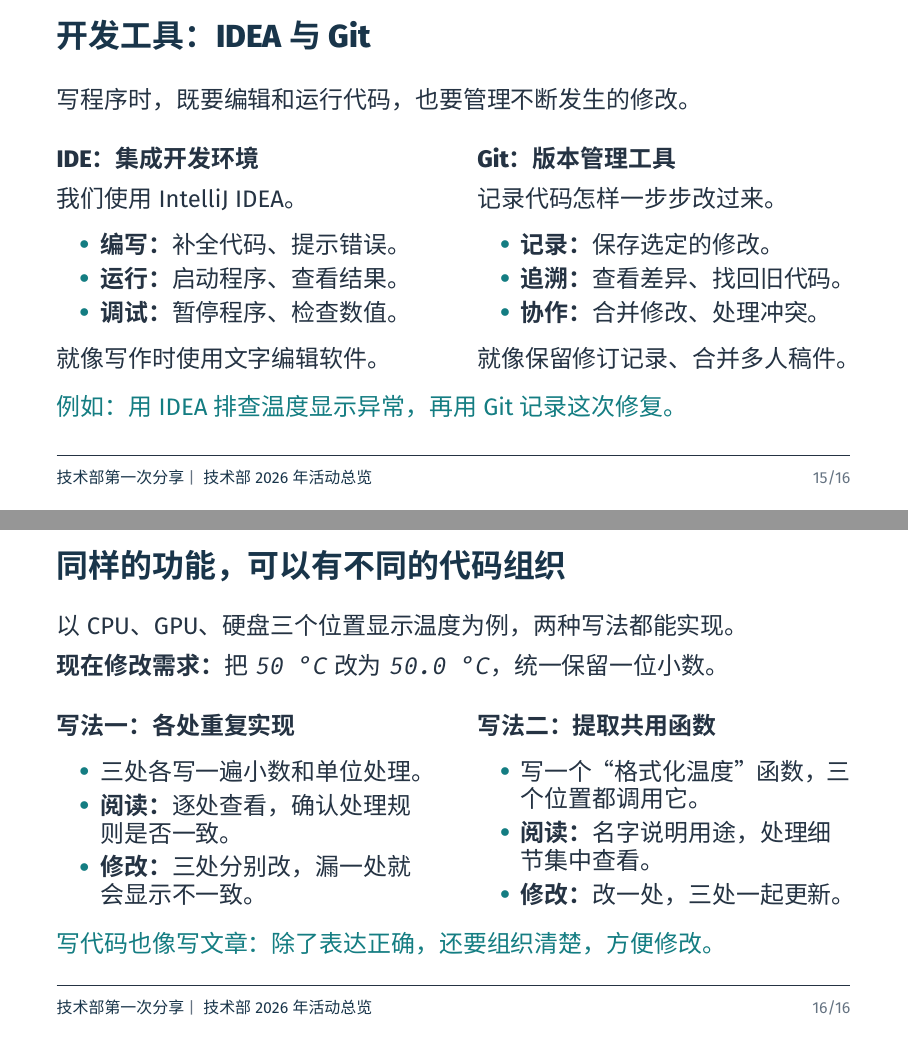
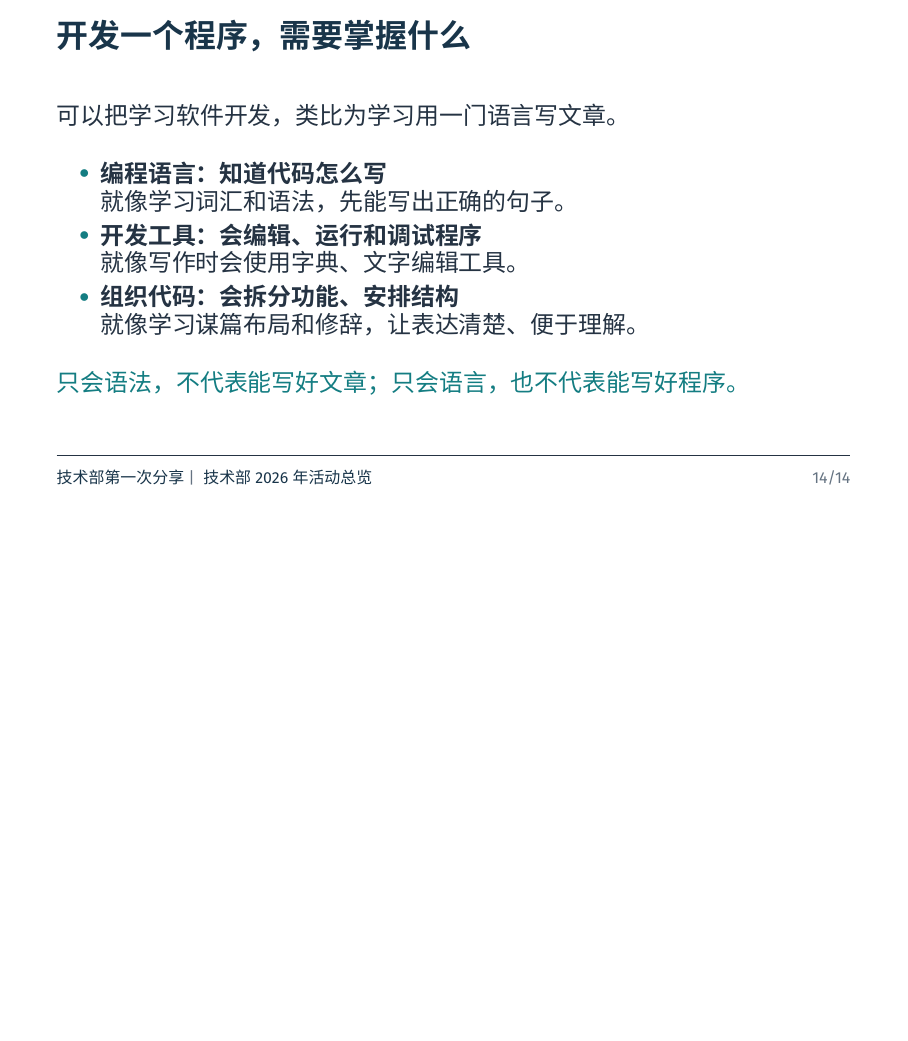
Before and after one commit to BITNP/bitnp-tech-talk-2026, LaTeX slides (01-overview/main.tex): pages 16 and 17 of 17 before the commit and page 15 of 15 after it, the two joined at a grey line, the shorter picture padded with empty space. Compiled offline with XeLaTeX.

Commit message:
01 remove extened example for development

```diff
--- a/01-overview/main.tex
+++ b/01-overview/main.tex
@@ -319,68 +319,68 @@
   \alert{只会语法，不代表能写好文章；只会语言，也不代表能写好程序。}
 \end{frame}
 
-\begin{frame}{开发工具：IDEA 与 Git}
-  写程序时，既要编辑和运行代码，也要管理不断发生的修改。
-  \par\bigskip
-  \begin{columns}[T,onlytextwidth]
-    \begin{column}{0.47\textwidth}
-      \textbf{IDE：集成开发环境}
-      \par\medskip
-      我们使用 IntelliJ IDEA。
-      \medskip
-      \begin{itemize}
-        \item \textbf{编写：}补全代码、提示错误。
-        \item \textbf{运行：}启动程序、查看结果。
-        \item \textbf{调试：}暂停程序、检查数值。
-      \end{itemize}
-      \medskip
-      就像写作时使用文字编辑软件。
-    \end{column}
-    \begin{column}{0.47\textwidth}
-      \textbf{Git：版本管理工具}
-      \par\medskip
-      记录代码怎样一步步改过来。
-      \medskip
-      \begin{itemize}
-        \item \textbf{记录：}保存选定的修改。
-        \item \textbf{追溯：}查看差异、找回旧代码。
-        \item \textbf{协作：}合并修改、处理冲突。
-      \end{itemize}
-      \medskip
-      就像保留修订记录、合并多人稿件。
-    \end{column}
-  \end{columns}
-  \bigskip
-  \alert{例如：用 IDEA 排查温度显示异常，再用 Git 记录这次修复。}
-\end{frame}
+% \begin{frame}{开发工具：IDEA 与 Git}
+%   写程序时，既要编辑和运行代码，也要管理不断发生的修改。
+%   \par\bigskip
+%   \begin{columns}[T,onlytextwidth]
+%     \begin{column}{0.47\textwidth}
+%       \textbf{IDE：集成开发环境}
+%       \par\medskip
+%       我们使用 IntelliJ IDEA。
+%       \medskip
+%       \begin{itemize}
+%         \item \textbf{编写：}补全代码、提示错误。
+%         \item \textbf{运行：}启动程序、查看结果。
+%         \item \textbf{调试：}暂停程序、检查数值。
+%       \end{itemize}
+%       \medskip
+%       就像写作时使用文字编辑软件。
+%     \end{column}
+%     \begin{column}{0.47\textwidth}
+%       \textbf{Git：版本管理工具}
+%       \par\medskip
+%       记录代码怎样一步步改过来。
+%       \medskip
+%       \begin{itemize}
+%         \item \textbf{记录：}保存选定的修改。
+%         \item \textbf{追溯：}查看差异、找回旧代码。
+%         \item \textbf{协作：}合并修改、处理冲突。
+%       \end{itemize}
+%       \medskip
+%       就像保留修订记录、合并多人稿件。
+%     \end{column}
+%   \end{columns}
+%   \bigskip
+%   \alert{例如：用 IDEA 排查温度显示异常，再用 Git 记录这次修复。}
+% \end{frame}
 
-\begin{frame}{同样的功能，可以有不同的代码组织}
-  以 CPU、GPU、硬盘三个位置显示温度为例，两种写法都能实现。
-  \par\medskip
-  \textbf{现在修改需求：}把 \texttt{50 °C} 改为 \texttt{50.0 °C}，统一保留一位小数。
-  \par\bigskip
-  \begin{columns}[T,onlytextwidth]
-    \begin{column}{0.47\textwidth}
-      \textbf{写法一：各处重复实现}
-      \medskip
-      \begin{itemize}
-        \item 三处各写一遍小数和单位处理。
-        \item \textbf{阅读：}逐处查看，确认处理规则是否一致。
-        \item \textbf{修改：}三处分别改，漏一处就会显示不一致。
-      \end{itemize}
-    \end{column}
-    \begin{column}{0.47\textwidth}
-      \textbf{写法二：提取共用函数}
-      \medskip
-      \begin{itemize}
-        \item 写一个“格式化温度”函数，三个位置都调用它。
-        \item \textbf{阅读：}名字说明用途，处理细节集中查看。
-        \item \textbf{修改：}改一处，三处一起更新。
-      \end{itemize}
-    \end{column}
-  \end{columns}
-  \bigskip
-  \alert{写代码也像写文章：除了表达正确，还要组织清楚，方便修改。}
-\end{frame}
+% \begin{frame}{同样的功能，可以有不同的代码组织}
+%   以 CPU、GPU、硬盘三个位置显示温度为例，两种写法都能实现。
+%   \par\medskip
+%   \textbf{现在修改需求：}把 \texttt{50 °C} 改为 \texttt{50.0 °C}，统一保留一位小数。
+%   \par\bigskip
+%   \begin{columns}[T,onlytextwidth]
+%     \begin{column}{0.47\textwidth}
+%       \textbf{写法一：各处重复实现}
+%       \medskip
+%       \begin{itemize}
+%         \item 三处各写一遍小数和单位处理。
+%         \item \textbf{阅读：}逐处查看，确认处理规则是否一致。
+%         \item \textbf{修改：}三处分别改，漏一处就会显示不一致。
+%       \end{itemize}
+%     \end{column}
+%     \begin{column}{0.47\textwidth}
+%       \textbf{写法二：提取共用函数}
+%       \medskip
+%       \begin{itemize}
+%         \item 写一个“格式化温度”函数，三个位置都调用它。
+%         \item \textbf{阅读：}名字说明用途，处理细节集中查看。
+%         \item \textbf{修改：}改一处，三处一起更新。
+%       \end{itemize}
+%     \end{column}
+%   \end{columns}
+%   \bigskip
+%   \alert{写代码也像写文章：除了表达正确，还要组织清楚，方便修改。}
+% \end{frame}
 
 \end{document}
```
Also changed, not shown: 01-overview/main.pdf.
